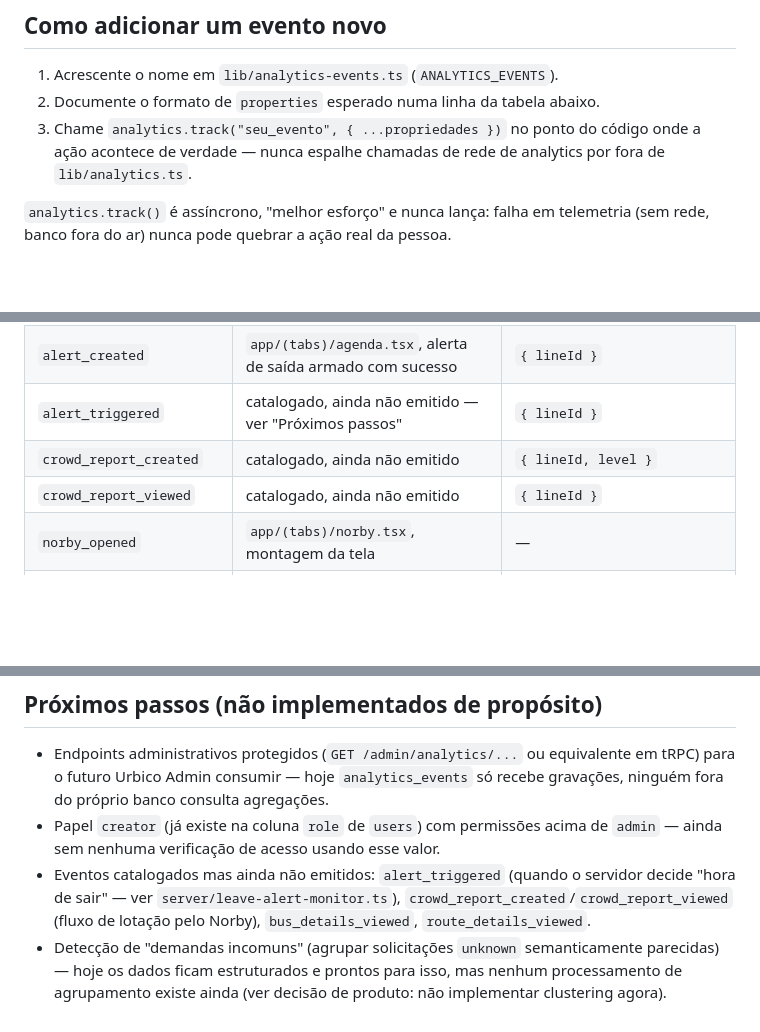
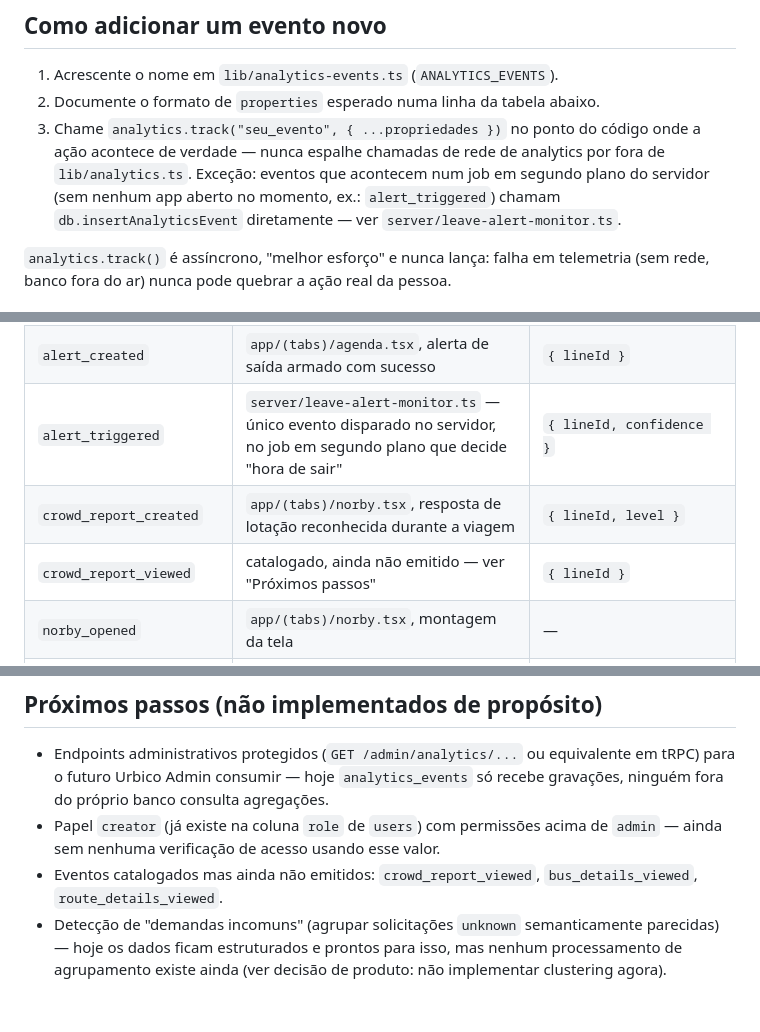
Before and after one commit to Vittorianno/urbico, a Markdown page: docs/analytics.md, 3 parts joined by grey strips. Rendered like a GitHub page; blank space fills up the shorter version.

Commit message:
docs(analytics): atualiza catálogo — alert_triggered e crowd_report_created já emitidos

```diff
--- a/docs/analytics.md
+++ b/docs/analytics.md
@@ -27,7 +27,10 @@ tabela nova a cada novo tipo de evento.
    abaixo.
 3. Chame `analytics.track("seu_evento", { ...propriedades })` no ponto do
    código onde a ação acontece de verdade — nunca espalhe chamadas de rede
-   de analytics por fora de `lib/analytics.ts`.
+   de analytics por fora de `lib/analytics.ts`. Exceção: eventos que
+   acontecem num job em segundo plano do servidor (sem nenhum app aberto
+   no momento, ex.: `alert_triggered`) chamam `db.insertAnalyticsEvent`
+   diretamente — ver `server/leave-alert-monitor.ts`.
 
 `analytics.track()` é assíncrono, "melhor esforço" e nunca lança: falha em
 telemetria (sem rede, banco fora do ar) nunca pode quebrar a ação real da
@@ -51,9 +54,9 @@ pessoa.
 | `calendar_opened` | `app/(tabs)/agenda.tsx`, montagem da tela | — |
 | `calendar_event_created` | `app/(tabs)/agenda.tsx`, compromisso salvo | `{ hasLine: boolean, hasCoordinates: boolean }` |
 | `alert_created` | `app/(tabs)/agenda.tsx`, alerta de saída armado com sucesso | `{ lineId }` |
-| `alert_triggered` | catalogado, ainda não emitido — ver "Próximos passos" | `{ lineId }` |
-| `crowd_report_created` | catalogado, ainda não emitido | `{ lineId, level }` |
-| `crowd_report_viewed` | catalogado, ainda não emitido | `{ lineId }` |
+| `alert_triggered` | `server/leave-alert-monitor.ts` — único evento disparado no servidor, no job em segundo plano que decide "hora de sair" | `{ lineId, confidence }` |
+| `crowd_report_created` | `app/(tabs)/norby.tsx`, resposta de lotação reconhecida durante a viagem | `{ lineId, level }` |
+| `crowd_report_viewed` | catalogado, ainda não emitido — ver "Próximos passos" | `{ lineId }` |
 | `norby_opened` | `app/(tabs)/norby.tsx`, montagem da tela | — |
 | `norby_command` | `app/(tabs)/norby.tsx`, toda mensagem enviada ao Norby | `{ intent, subintent?, context?, status, durationMs }` — ver seção Norby |
 | `ad_impression` | `components/ad-banner.tsx`, anúncio carregado | — |
@@ -160,10 +163,8 @@ real.
 - Papel `creator` (já existe na coluna `role` de `users`) com permissões
   acima de `admin` — ainda sem nenhuma verificação de acesso usando esse
   valor.
-- Eventos catalogados mas ainda não emitidos: `alert_triggered` (quando o
-  servidor decide "hora de sair" — ver `server/leave-alert-monitor.ts`),
-  `crowd_report_created`/`crowd_report_viewed` (fluxo de lotação pelo
-  Norby), `bus_details_viewed`, `route_details_viewed`.
+- Eventos catalogados mas ainda não emitidos: `crowd_report_viewed`,
+  `bus_details_viewed`, `route_details_viewed`.
 - Detecção de "demandas incomuns" (agrupar solicitações `unknown`
   semanticamente parecidas) — hoje os dados ficam estruturados e prontos
   para isso, mas nenhum processamento de agrupamento existe ainda (ver
```
Also changed, not shown: other parts of docs/analytics.md (+1 -1 lines).
